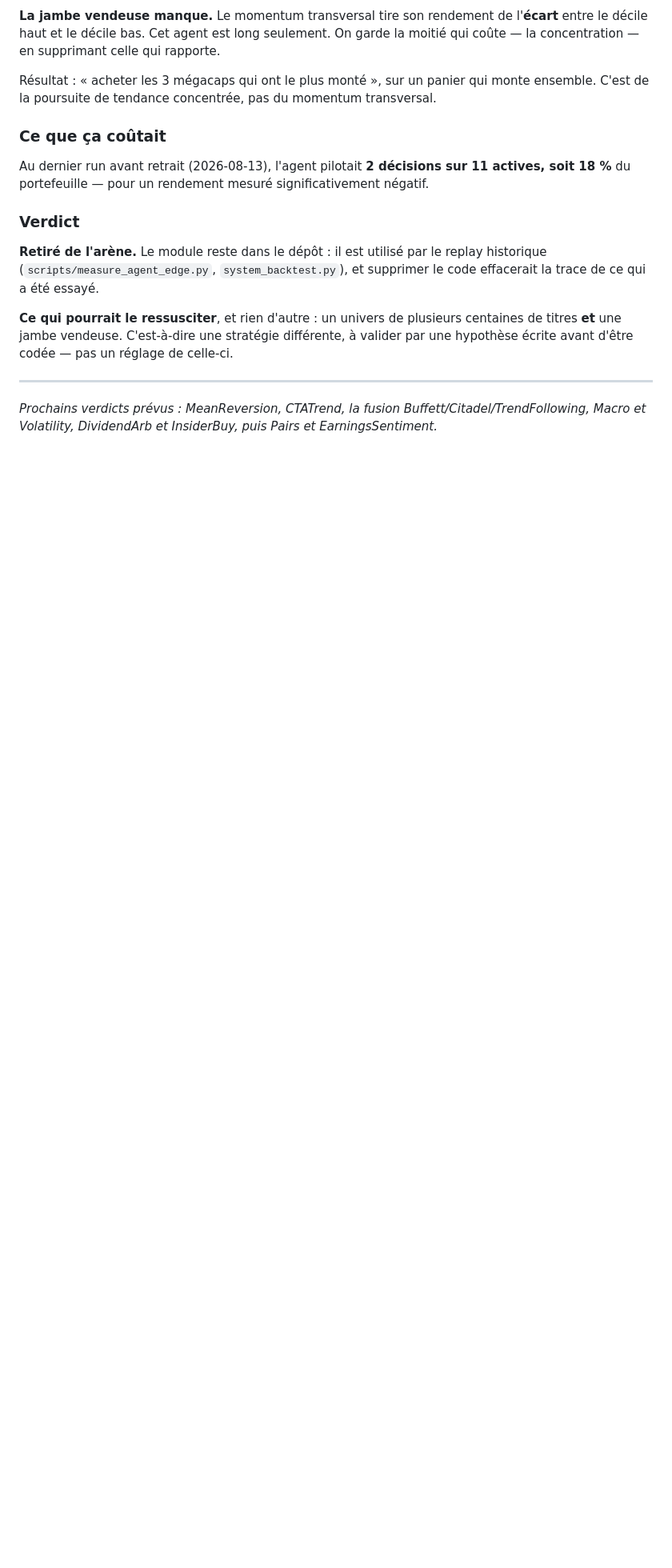
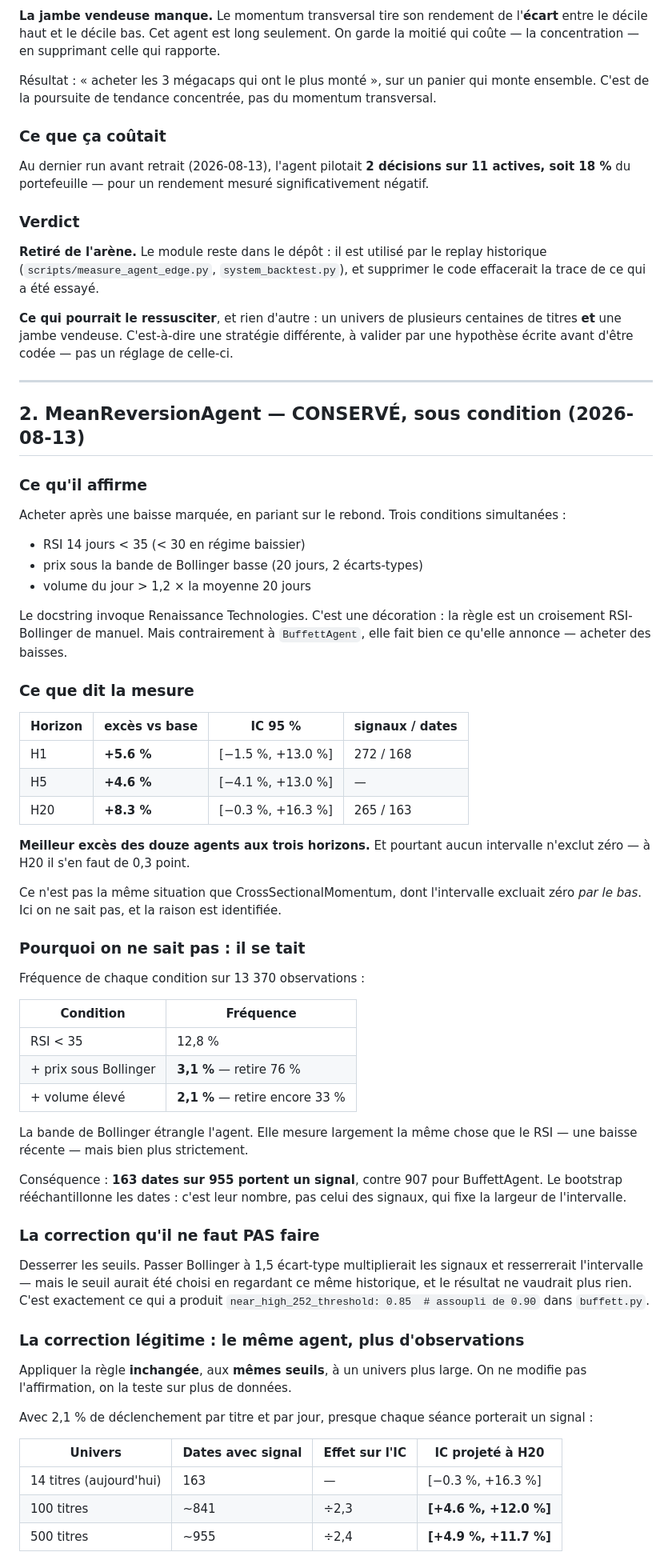
Before and after one commit to nathanflrs/mqc-arena, a Markdown page: docs/verdicts_agents.md, the part around one of its changes. Shown at 80% size. Rendered like a GitHub page; blank space fills up the shorter version.

Commit message:
docs(agents): verdict 2 — MeanReversion conservé, avec une prédiction falsifiable
Meilleur excès des douze agents aux trois horizons (+5.6 %, +4.6 %, +8.3 %),
et pourtant aucun intervalle n'exclut zéro — à H20 il s'en faut de 0,3 point.
Situation opposée à CrossSectionalMomentum, dont l'intervalle excluait zéro par
le bas : ici on ne sait pas, et la raison est maintenant identifiée.

L'agent se tait. Sur 13 370 observations : RSI < 35 se déclenche 12,8 % du
temps, mais l'ajout de la bande de Bollinger retire 76 % de ces candidats, et
le filtre de volume encore 33 % des restants. Il reste 2,1 %. Bollinger mesure
largement la même chose que le RSI — une baisse récente — en beaucoup plus
strict.

Conséquence directe sur la puissance : 163 dates sur 955 portent un signal,
contre 907 pour BuffettAgent. Le bootstrap rééchantillonne les DATES, donc
c'est leur nombre qui fixe la largeur de l'intervalle, pas celui des signaux.

La correction tentante serait de desserrer Bollinger. Elle est refusée : le
seuil aurait été choisi en regardant ce même historique, et le résultat ne
vaudrait plus rien. C'est le mécanisme qui a produit le
`near_high_252_threshold: 0.85  # assoupli de 0.90` encore visible dans
buffett.py.

La correction retenue est d'appliquer la règle INCHANGÉE à un univers plus
large : on ne modifie pas l'affirmation, on la teste sur plus de données. À
2,1 % de déclenchement par titre et par jour, 100 titres porteraient un signal
sur ~841 dates au lieu de 163, resserrant l'intervalle d'un facteur 2,3 — soit
[+4.6 %, +12.0 %] à H20 si l'amplitude tient.

D'où la prédiction, posée AVANT le test : un univers de 100 titres ou plus doit
produire un intervalle excluant zéro à H20. S'il s'évanouit en s'élargissant,
c'était du bruit, et l'agent sera retiré comme le précédent.

Deux réserves consignées pour le moment de conclure : les seuils ont été
choisis en regardant ces mêmes marchés, donc +8,3 % est une borne haute ; et le
test devra être net de coûts, les petites capitalisations n'ayant pas les
écarts achat-vente des mégacaps.

Co-Authored-By: Claude Opus 5 <noreply@anthropic.com>

```diff
--- a/docs/verdicts_agents.md
+++ b/docs/verdicts_agents.md
@@ -84,4 +84,71 @@ réglage de celle-ci.
 
 ---
 
-*Prochains verdicts prévus : MeanReversion, CTATrend, la fusion
+## 2. MeanReversionAgent — **CONSERVÉ, sous condition** (2026-08-13)
+
+### Ce qu'il affirme
+
+Acheter après une baisse marquée, en pariant sur le rebond. Trois conditions
+simultanées :
+
+- RSI 14 jours < 35 (< 30 en régime baissier)
+- prix sous la bande de Bollinger basse (20 jours, 2 écarts-types)
+- volume du jour > 1,2 × la moyenne 20 jours
+
+Le docstring invoque Renaissance Technologies. C'est une décoration : la règle
+est un croisement RSI-Bollinger de manuel. Mais contrairement à
+`BuffettAgent`, elle fait bien ce qu'elle annonce — acheter des baisses.
+
+### Ce que dit la mesure
+
+| Horizon | excès vs base | IC 95 % | signaux / dates |
+|---|---|---|---|
+| H1 | **+5.6 %** | [−1.5 %, +13.0 %] | 272 / 168 |
+| H5 | **+4.6 %** | [−4.1 %, +13.0 %] | — |
+| H20 | **+8.3 %** | [−0.3 %, +16.3 %] | 265 / 163 |
+
+**Meilleur excès des douze agents aux trois horizons.** Et pourtant aucun
+intervalle n'exclut zéro — à H20 il s'en faut de 0,3 point.
+
+Ce n'est pas la même situation que CrossSectionalMomentum, dont l'intervalle
+excluait zéro *par le bas*. Ici on ne sait pas, et la raison est identifiée.
+
+### Pourquoi on ne sait pas : il se tait
+
+Fréquence de chaque condition sur 13 370 observations :
+
+| Condition | Fréquence |
+|---|---|
+| RSI < 35 | 12,8 % |
+| + prix sous Bollinger | **3,1 %** — retire 76 % |
+| + volume élevé | **2,1 %** — retire encore 33 % |
+
+La bande de Bollinger étrangle l'agent. Elle mesure largement la même chose que
+le RSI — une baisse récente — mais bien plus strictement.
+
+Conséquence : **163 dates sur 955 portent un signal**, contre 907 pour
+BuffettAgent. Le bootstrap rééchantillonne les dates : c'est leur nombre, pas
+celui des signaux, qui fixe la largeur de l'intervalle.
+
+### La correction qu'il ne faut PAS faire
+
+Desserrer les seuils. Passer Bollinger à 1,5 écart-type multiplierait les
+signaux et resserrerait l'intervalle — mais le seuil aurait été choisi en
+regardant ce même historique, et le résultat ne vaudrait plus rien. C'est
+exactement ce qui a produit `near_high_252_threshold: 0.85  # assoupli de 0.90`
+dans `buffett.py`.
+
+### La correction légitime : le même agent, plus d'observations
+
+Appliquer la règle **inchangée**, aux **mêmes seuils**, à un univers plus
+large. On ne modifie pas l'affirmation, on la teste sur plus de données.
+
+Avec 2,1 % de déclenchement par titre et par jour, presque chaque séance
+porterait un signal :
+
+| Univers | Dates avec signal | Effet sur l'IC | IC projeté à H20 |
+|---|---|---|---|
+| 14 titres (aujourd'hui) | 163 | — | [−0.3 %, +16.3 %] |
+| 100 titres | ~841 | ÷2,3 | **[+4.6 %, +12.0 %]** |
+| 500 titres | ~955 | ÷2,4 | **[+4.9 %, +11.7 %]** |
+
```
Also changed, not shown: other parts of docs/verdicts_agents.md (+24 -0 lines).
